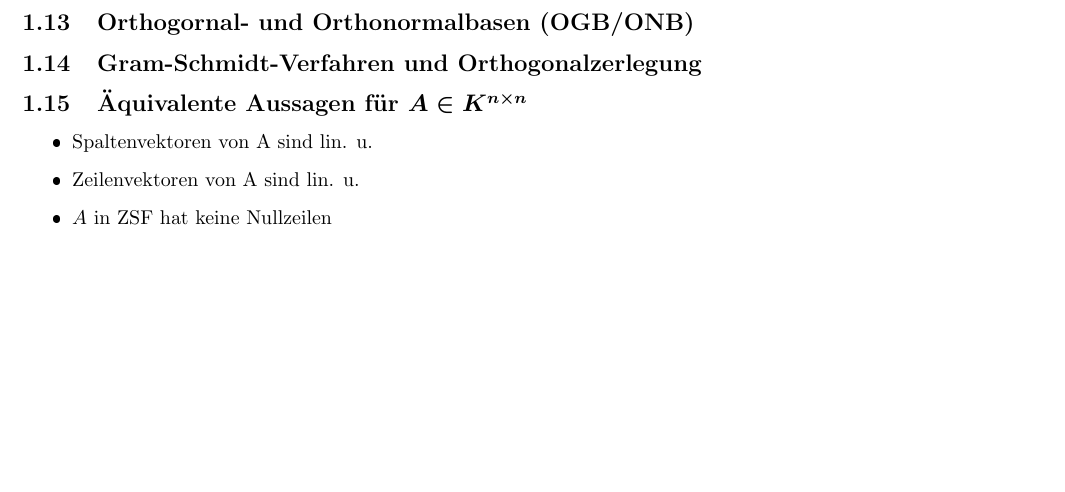
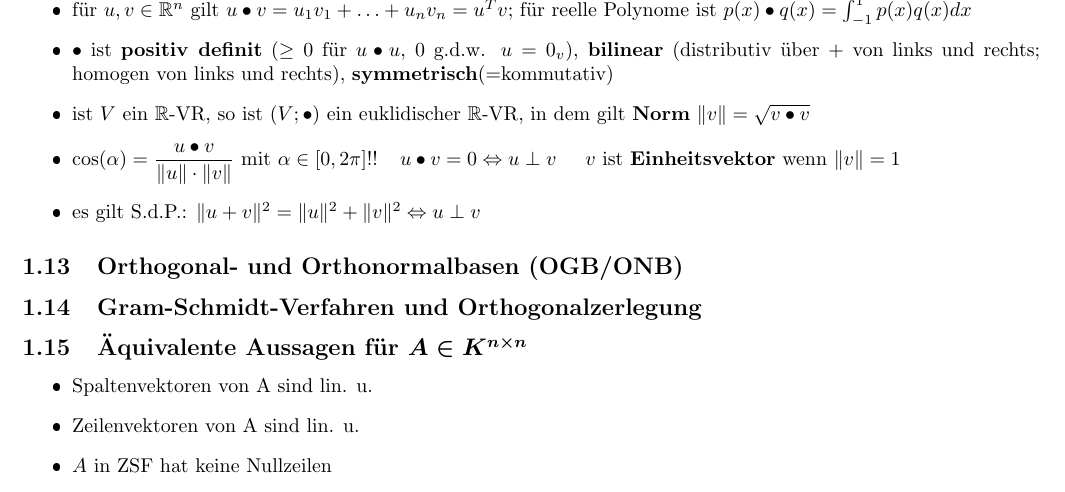
Before and after one commit to Jaaaaaaaan/Zusammenfassungen, a LaTeX document (Mathe/LA.tex): part of page 4 of 4 before the commit and part of page 5 of 5 after it, cut at the place of the change, the shorter picture padded with empty space. The pictures show the PDF file Mathe/LA.pdf that the author committed with the source.

```diff
--- a/Mathe/LA.tex
+++ b/Mathe/LA.tex
@@ -194,3 +194,9 @@
 
 
 \subsection{Eigenvektorbasen und diagonalisierbare Matrizen}
+\begin{itemize}
+\item Hat $K^{n}$ Basis die aus EV von $A\in K^{n\times n}$ besteht, so sprechen wir von einer Eigenvektorbasis bzgl. $A$ des $K^{n}$
+\item $A$ mit EW $k_{1},\dotsc k_{n}$ und zugehörigen EV $v_{1},\dotsc,v_{n}$ ist diagonalisierbar wenn gilt $\exists S,S^{-1}$ mit $S^{-1}\cdot A \cdot S =D$ und D Diagonalmatrix. Es gilt:
+\begin{itemize}
+\item$S=(v_{1}\dotsc v_{n})$ und $ D=\begin{pmatrix}
+k_{1}&&0\\&\ddots&\\0&&k_{n}
@@ -197,11 +213,24 @@
 
 
 
-\subsection{Skalarprodukt und Orthogonalität in euklidischen $\mathbb{R}$-VR}
+\subsection{Skalarprodukt $\bullet$ und Orthogonalität in euklidischen $\mathbb{R}$-VR}
+\begin{itemize}
+\item für $u,v \in \mathbb{R}^{n}$ gilt $u\bullet v=u_{1}v_{1}+\dotsc +u_{n}v_{n}=u^{T}v$; für reelle Polynome ist $p(x)\bullet q(x)=\int_{-1}^{1} p(x)q(x) dx$
+\item $\bullet$ ist \textbf{positiv definit} ($\geq 0$ für $u\bullet u$, 0 g.d.w. $u=0_{v}$), \textbf{bilinear} (distributiv über + von links und rechts; homogen von links und rechts), \textbf{symmetrisch}(=kommutativ)
+
+%Eigenschaften Skalarprodukt möglicherweise nicht nötig aber da bin ich unsicher
+
+\item ist $V$ ein $\mathbb{R}$-VR, so ist $(V;\bullet)$ ein euklidischer $\mathbb{R}$-VR, in dem gilt \textbf{Norm} $\Vert v \Vert=\sqrt{v\bullet v}$
+\item cos$(\alpha)=\dfrac{u\bullet v}{\Vert u \Vert \cdot \Vert v\Vert}$ mit $\alpha\in [0,2\pi]$!!$\;\;\;\; u \bullet v=0 \Leftrightarrow u\perp v$ $\;\;\;\;v$ ist \textbf{Einheitsvektor} wenn $\Vert v \Vert=1$
+\item es gilt S.d.P.: $\Vert u+v\Vert^2=\Vert u\Vert^2 +\Vert v \Vert^2 \Leftrightarrow u\perp v$
+
+%Winkel und S.d.P evtl. auch nicht nötig
+
+\end{itemize}
 
 
 
-\subsection{Orthogornal- und Orthonormalbasen (OGB/ONB) }
+\subsection{Orthogonal- und Orthonormalbasen (OGB/ONB) }
 
 
 
```
Also changed, not shown: Mathe/LA.pdf, Mathe/LA.tex (10 more changed lines).
